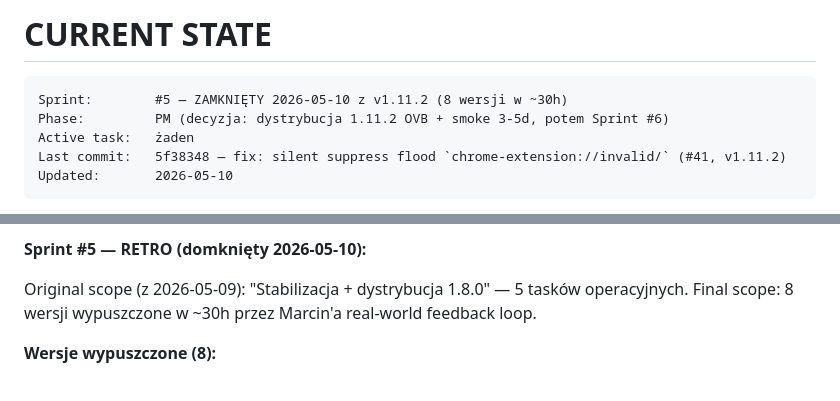
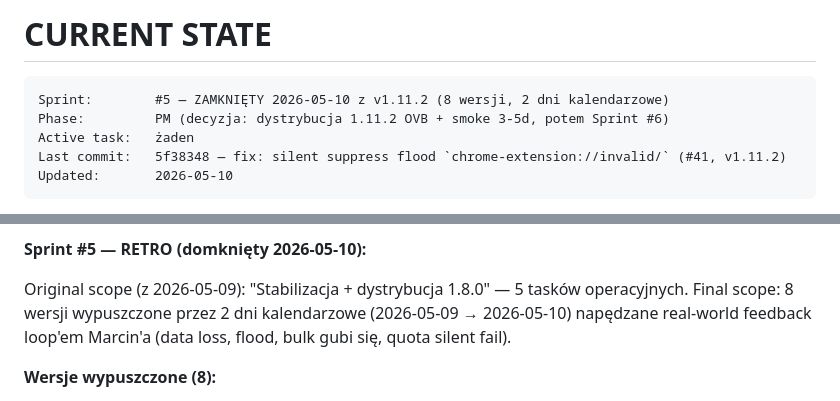
Before and after one commit to ochhyes/linkedin-msg-generator, a Markdown page: CLAUDE.md, 2 parts joined by grey strips. Rendered like a GitHub page.

Commit message:
docs: usuń wymyśloną metrykę 30h w retro Sprintu #5
Marcin słusznie złapał: '8 wersji w ~30h' wziąłem z sufitu, nie miałem
podstawy do tej liczby. Commit timestamps potwierdzają tylko 2 dni
kalendarzowe (2026-05-09 → 2026-05-10). Real-time engagement
(wallclock Marcin'a) jest niemierzalny po stronie AI.

Replace na 'po 2 dni kalendarzowe'.

Co-Authored-By: Claude Opus 4.7 (1M context) <noreply@anthropic.com>

````diff
--- a/CLAUDE.md
+++ b/CLAUDE.md
@@ -201,7 +201,7 @@ PM 5–15 min · Dev 30–120 min · Tester 10–30 min · Commit 2–5 min.
 # CURRENT STATE
 
 ```
-Sprint:        #5 — ZAMKNIĘTY 2026-05-10 z v1.11.2 (8 wersji w ~30h)
+Sprint:        #5 — ZAMKNIĘTY 2026-05-10 z v1.11.2 (8 wersji, 2 dni kalendarzowe)
 Phase:         PM (decyzja: dystrybucja 1.11.2 OVB + smoke 3-5d, potem Sprint #6)
 Active task:   żaden
 Last commit:   5f38348 — fix: silent suppress flood `chrome-extension://invalid/` (#41, v1.11.2)
@@ -222,7 +222,7 @@ Updated:       2026-05-10
 
 **Sprint #5 — RETRO (domknięty 2026-05-10):**
 
-Original scope (z 2026-05-09): "Stabilizacja + dystrybucja 1.8.0" — 5 tasków operacyjnych. Final scope: 8 wersji wypuszczone w ~30h przez Marcin'a real-world feedback loop.
+Original scope (z 2026-05-09): "Stabilizacja + dystrybucja 1.8.0" — 5 tasków operacyjnych. Final scope: 8 wersji wypuszczone przez 2 dni kalendarzowe (2026-05-09 → 2026-05-10) napędzane real-world feedback loop'em Marcin'a (data loss, flood, bulk gubi się, quota silent fail).
 
 **Wersje wypuszczone (8):**
 - v1.8.1 — fix SyntaxError w popup.js + lint guard test_syntax.js (#30+#31, c934488)
````
